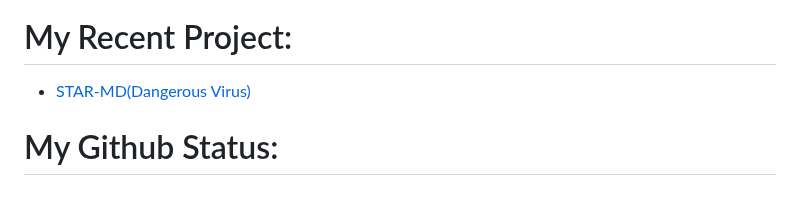
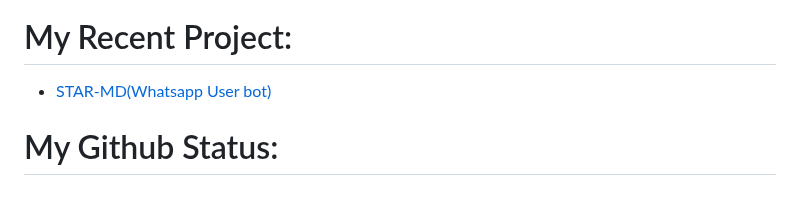
Before and after one commit to Xcelsama/Xcelsama, a Markdown page: README.md, the part around the change. Rendered like a GitHub page.

```diff
--- a/README.md
+++ b/README.md
@@ -47,7 +47,7 @@ Here are some ideas to get you started:
 </p>
 
 # My Recent Project:
-- [STAR-MD(Dangerous Virus)](https://github.com/Xcelsama/STAR-MD)
+- [STAR-MD(Whatsapp User bot)](https://github.com/Xcelsama/STAR-MD)
 <p align="left">
    <a href="https://github.com/Xcelsama/STAR-MD>
     <img src="https://c.tenor.com/NJVFjOYEcsIAAAAC/miku-gotoubun.gif" width="300">
```
